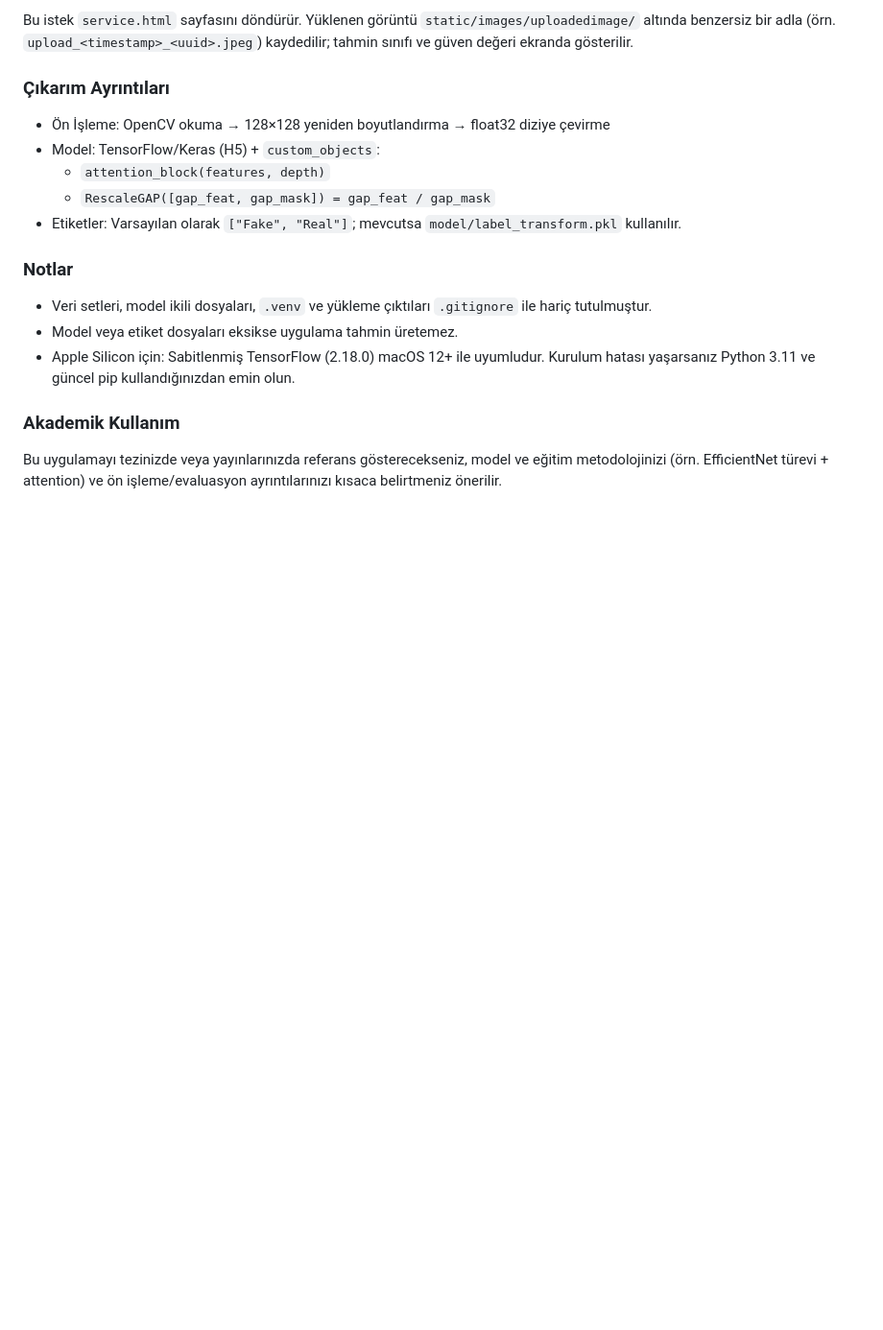
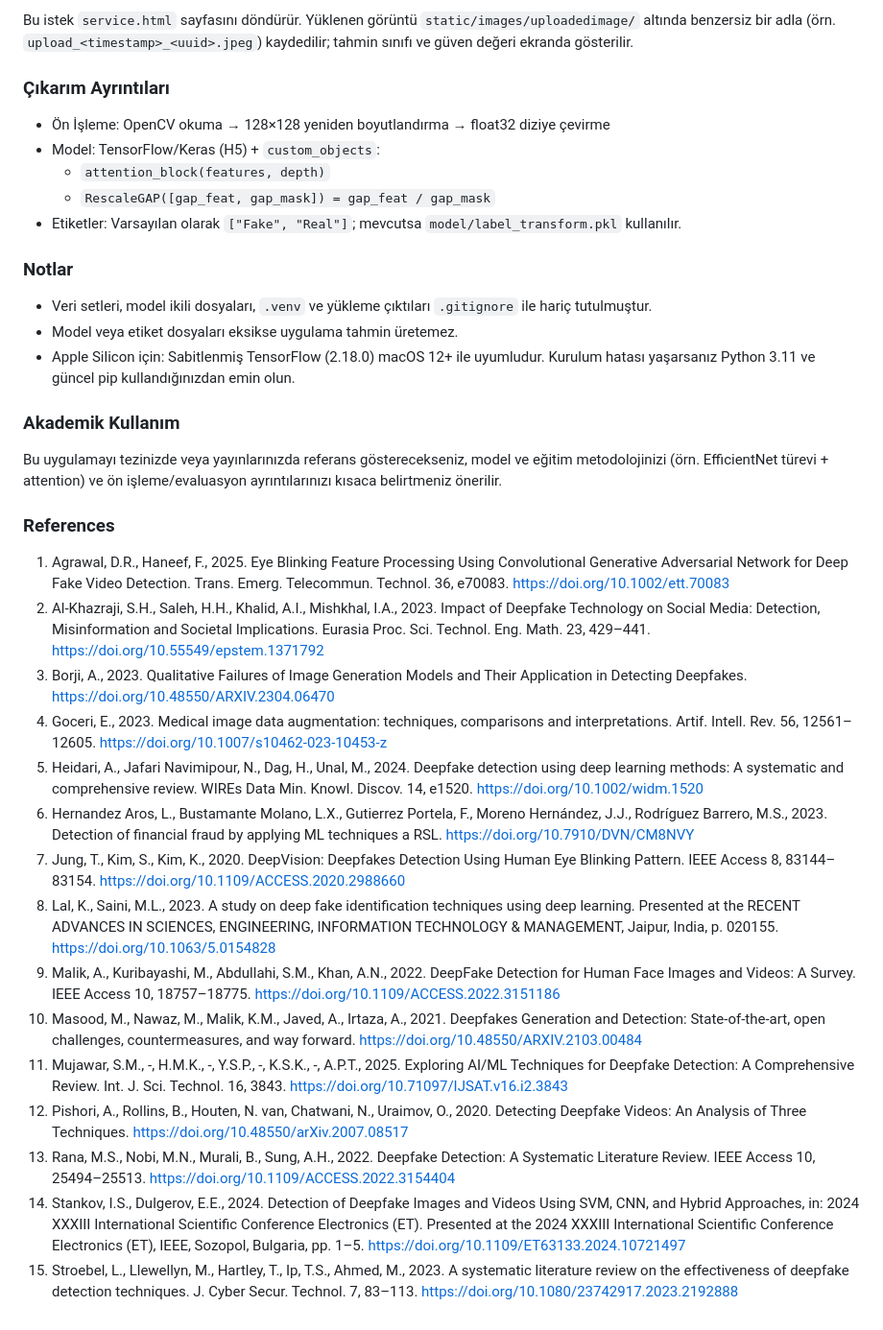
Before and after one commit to CemRoot/FlaskWebApp, a Markdown page: README.md, the part around the change printed below. Shown: that part at 96% size. GitHub-like rendering; blank space fills up the shorter version.

```diff
--- a/README.md
+++ b/README.md
@@ -188,3 +187,20 @@ Bu istek `service.html` sayfasını döndürür. Yüklenen görüntü `static/im
 
 ### Akademik Kullanım
 Bu uygulamayı tezinizde veya yayınlarınızda referans gösterecekseniz, model ve eğitim metodolojinizi (örn. EfficientNet türevi + attention) ve ön işleme/evaluasyon ayrıntılarınızı kısaca belirtmeniz önerilir.
+
+### References
+1. Agrawal, D.R., Haneef, F., 2025. Eye Blinking Feature Processing Using Convolutional Generative Adversarial Network for Deep Fake Video Detection. Trans. Emerg. Telecommun. Technol. 36, e70083. https://doi.org/10.1002/ett.70083
+2. Al-Khazraji, S.H., Saleh, H.H., Khalid, A.I., Mishkhal, I.A., 2023. Impact of Deepfake Technology on Social Media: Detection, Misinformation and Societal Implications. Eurasia Proc. Sci. Technol. Eng. Math. 23, 429–441. https://doi.org/10.55549/epstem.1371792
+3. Borji, A., 2023. Qualitative Failures of Image Generation Models and Their Application in Detecting Deepfakes. https://doi.org/10.48550/ARXIV.2304.06470
+4. Goceri, E., 2023. Medical image data augmentation: techniques, comparisons and interpretations. Artif. Intell. Rev. 56, 12561–12605. https://doi.org/10.1007/s10462-023-10453-z
+5. Heidari, A., Jafari Navimipour, N., Dag, H., Unal, M., 2024. Deepfake detection using deep learning methods: A systematic and comprehensive review. WIREs Data Min. Knowl. Discov. 14, e1520. https://doi.org/10.1002/widm.1520
+6. Hernandez Aros, L., Bustamante Molano, L.X., Gutierrez Portela, F., Moreno Hernández, J.J., Rodríguez Barrero, M.S., 2023. Detection of financial fraud by applying ML techniques a RSL. https://doi.org/10.7910/DVN/CM8NVY
+7. Jung, T., Kim, S., Kim, K., 2020. DeepVision: Deepfakes Detection Using Human Eye Blinking Pattern. IEEE Access 8, 83144–83154. https://doi.org/10.1109/ACCESS.2020.2988660
+8. Lal, K., Saini, M.L., 2023. A study on deep fake identification techniques using deep learning. Presented at the RECENT ADVANCES IN SCIENCES, ENGINEERING, INFORMATION TECHNOLOGY & MANAGEMENT, Jaipur, India, p. 020155. https://doi.org/10.1063/5.0154828
+9. Malik, A., Kuribayashi, M., Abdullahi, S.M., Khan, A.N., 2022. DeepFake Detection for Human Face Images and Videos: A Survey. IEEE Access 10, 18757–18775. https://doi.org/10.1109/ACCESS.2022.3151186
+10. Masood, M., Nawaz, M., Malik, K.M., Javed, A., Irtaza, A., 2021. Deepfakes Generation and Detection: State-of-the-art, open challenges, countermeasures, and way forward. https://doi.org/10.48550/ARXIV.2103.00484
+11. Mujawar, S.M., -, H.M.K., -, Y.S.P., -, K.S.K., -, A.P.T., 2025. Exploring AI/ML Techniques for Deepfake Detection: A Comprehensive Review. Int. J. Sci. Technol. 16, 3843. https://doi.org/10.71097/IJSAT.v16.i2.3843
+12. Pishori, A., Rollins, B., Houten, N. van, Chatwani, N., Uraimov, O., 2020. Detecting Deepfake Videos: An Analysis of Three Techniques. https://doi.org/10.48550/arXiv.2007.08517
+13. Rana, M.S., Nobi, M.N., Murali, B., Sung, A.H., 2022. Deepfake Detection: A Systematic Literature Review. IEEE Access 10, 25494–25513. https://doi.org/10.1109/ACCESS.2022.3154404
+14. Stankov, I.S., Dulgerov, E.E., 2024. Detection of Deepfake Images and Videos Using SVM, CNN, and Hybrid Approaches, in: 2024 XXXIII International Scientific Conference Electronics (ET). Presented at the 2024 XXXIII International Scientific Conference Electronics (ET), IEEE, Sozopol, Bulgaria, pp. 1–5. https://doi.org/10.1109/ET63133.2024.10721497
+15. Stroebel, L., Llewellyn, M., Hartley, T., Ip, T.S., Ahmed, M., 2023. A systematic literature review on the effectiveness of deepfake detection techniques. J. Cyber Secur. Technol. 7, 83–113. https://doi.org/10.1080/23742917.2023.2192888
```
Also changed, not shown: other parts of README.md (+30 -31 lines).
